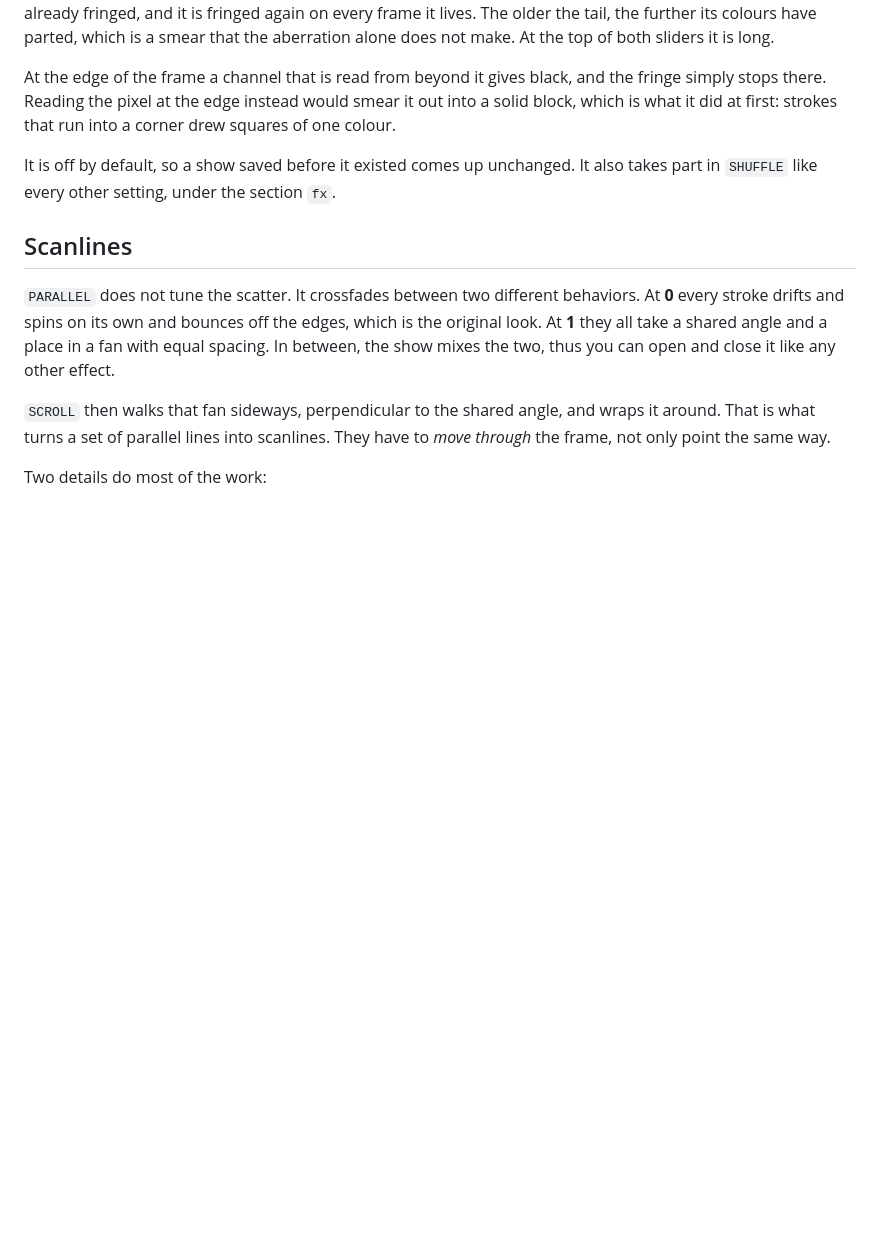
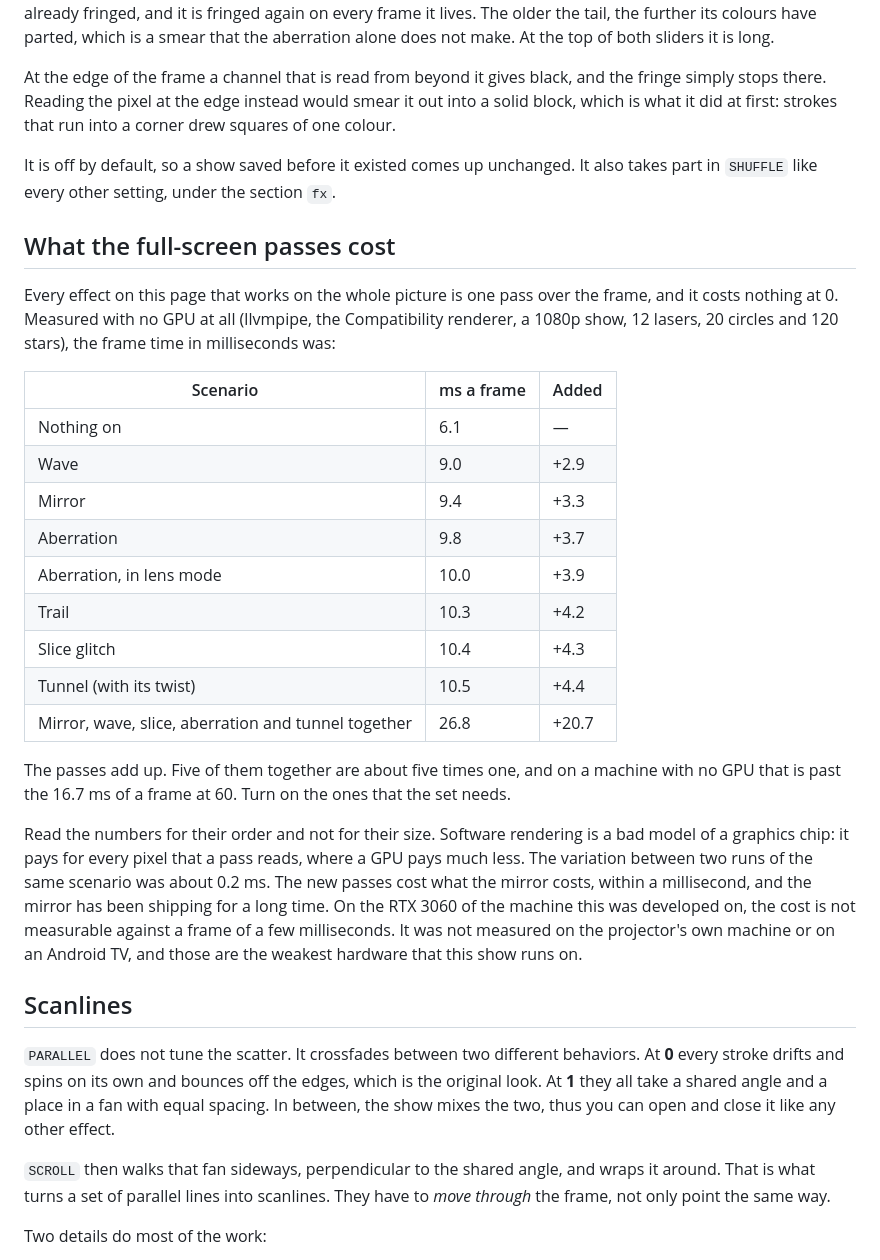
Before and after one commit to yo1frenchtoast/deferlante-vj, a Markdown page: docs/effects.md, the part around the change. Drawn GitHub-style; blank space fills up the shorter version.

Commit message:
Say what the full-screen passes cost
Measured with no GPU (llvmpipe): each new pass adds about what the mirror adds, and
they add up, so five together are past a 60 fps frame in software. The numbers say
what was not measured too: a real projector machine, and Android.

Co-Authored-By: Claude Sonnet 5.5 <noreply@anthropic.com>

```diff
--- a/docs/effects.md
+++ b/docs/effects.md
@@ -370,6 +370,35 @@ squares of one colour.
 It is off by default, so a show saved before it existed comes up unchanged. It also
 takes part in `SHUFFLE` like every other setting, under the section `fx`.
 
+## What the full-screen passes cost
+
+Every effect on this page that works on the whole picture is one pass over the frame, and
+it costs nothing at 0. Measured with no GPU at all (llvmpipe, the Compatibility renderer,
+a 1080p show, 12 lasers, 20 circles and 120 stars), the frame time in milliseconds was:
+
+| Scenario | ms a frame | Added |
+| --- | --- | --- |
+| Nothing on | 6.1 | — |
+| Wave | 9.0 | +2.9 |
+| Mirror | 9.4 | +3.3 |
+| Aberration | 9.8 | +3.7 |
+| Aberration, in lens mode | 10.0 | +3.9 |
+| Trail | 10.3 | +4.2 |
+| Slice glitch | 10.4 | +4.3 |
+| Tunnel (with its twist) | 10.5 | +4.4 |
+| Mirror, wave, slice, aberration and tunnel together | 26.8 | +20.7 |
+
+The passes add up. Five of them together are about five times one, and on a machine with
+no GPU that is past the 16.7 ms of a frame at 60. Turn on the ones that the set needs.
+
+Read the numbers for their order and not for their size. Software rendering is a bad model
+of a graphics chip: it pays for every pixel that a pass reads, where a GPU pays much less.
+The variation between two runs of the same scenario was about 0.2 ms. The new passes cost
+what the mirror costs, within a millisecond, and the mirror has been shipping for a long
+time. On the RTX 3060 of the machine this was developed on, the cost is not measurable
+against a frame of a few milliseconds. It was not measured on the projector's own machine
+or on an Android TV, and those are the weakest hardware that this show runs on.
+
 ## Scanlines
 
 `PARALLEL` does not tune the scatter. It crossfades between two different behaviors.
```
